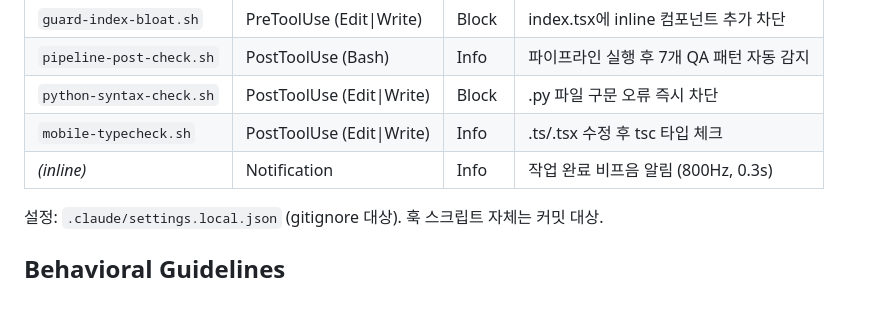
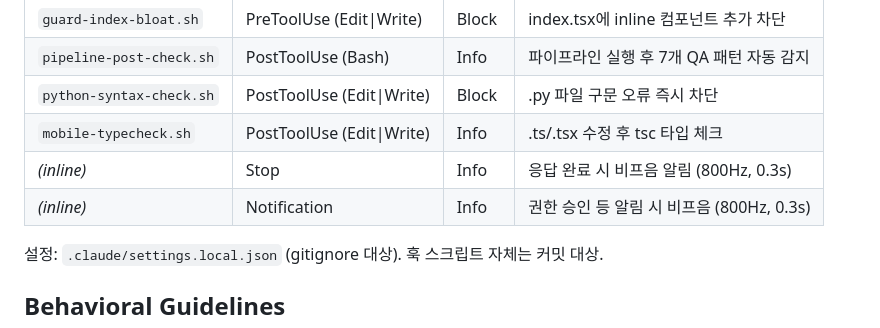
Before and after one commit to gwakdaeyun7-hub/Ailon, a Markdown page: CLAUDE.md, the part around the change. Drawn GitHub-style; blank space fills up the shorter version.

Commit message:
chore: Stop 훅 추가 — 응답 완료 + 권한 요청 시 비프음 알림
Co-Authored-By: Claude Opus 4.6 (1M context) <noreply@anthropic.com>

```diff
--- a/CLAUDE.md
+++ b/CLAUDE.md
@@ -118,7 +118,8 @@ cd ../functions && firebase deploy --only functions
 | `pipeline-post-check.sh` | PostToolUse (Bash) | Info | 파이프라인 실행 후 7개 QA 패턴 자동 감지 |
 | `python-syntax-check.sh` | PostToolUse (Edit\|Write) | Block | .py 파일 구문 오류 즉시 차단 |
 | `mobile-typecheck.sh` | PostToolUse (Edit\|Write) | Info | .ts/.tsx 수정 후 tsc 타입 체크 |
-| *(inline)* | Notification | Info | 작업 완료 비프음 알림 (800Hz, 0.3s) |
+| *(inline)* | Stop | Info | 응답 완료 시 비프음 알림 (800Hz, 0.3s) |
+| *(inline)* | Notification | Info | 권한 승인 등 알림 시 비프음 (800Hz, 0.3s) |
 
 설정: `.claude/settings.local.json` (gitignore 대상). 훅 스크립트 자체는 커밋 대상.
 
```
